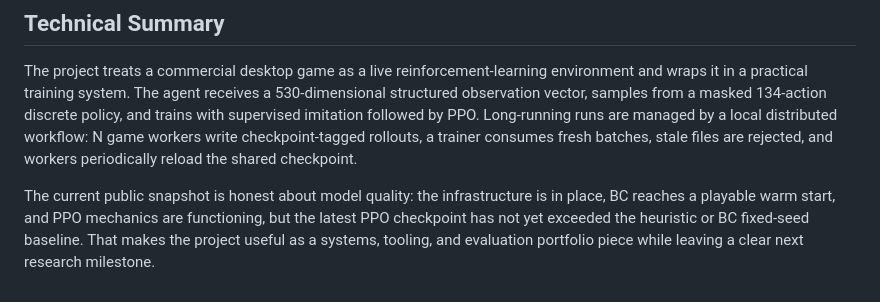
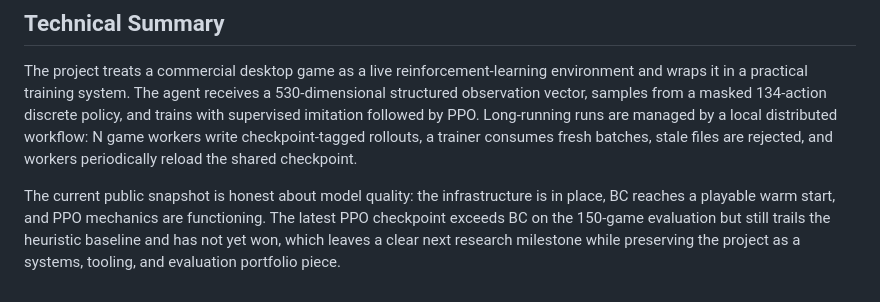
Before and after one commit to JustinoChan/AscensionAI, a Markdown page: docs/resume_portfolio.md, the part around the change. Rendered like a GitHub page.

```diff
--- a/docs/resume_portfolio.md
+++ b/docs/resume_portfolio.md
@@ -16,4 +16,4 @@ AscensionAI is a distributed reinforcement-learning system for Slay the Spire. I
 
 The project treats a commercial desktop game as a live reinforcement-learning environment and wraps it in a practical training system. The agent receives a 530-dimensional structured observation vector, samples from a masked 134-action discrete policy, and trains with supervised imitation followed by PPO. Long-running runs are managed by a local distributed workflow: N game workers write checkpoint-tagged rollouts, a trainer consumes fresh batches, stale files are rejected, and workers periodically reload the shared checkpoint.
 
-The current public snapshot is honest about model quality: the infrastructure is in place, BC reaches a playable warm start, and PPO mechanics are functioning, but the latest PPO checkpoint has not yet exceeded the heuristic or BC fixed-seed baseline. That makes the project useful as a systems, tooling, and evaluation portfolio piece while leaving a clear next research milestone.
+The current public snapshot is honest about model quality: the infrastructure is in place, BC reaches a playable warm start, and PPO mechanics are functioning. The latest PPO checkpoint exceeds BC on the 150-game evaluation but still trails the heuristic baseline and has not yet won, which leaves a clear next research milestone while preserving the project as a systems, tooling, and evaluation portfolio piece.
```
Also changed, not shown: README.md (+10 -10 lines), docs/experiments/005_ppo_4136_eval.md (added, +90 -0 lines), docs/portfolio.md (+4 -4 lines), docs/assets/training_plot.png, 4 other files.
